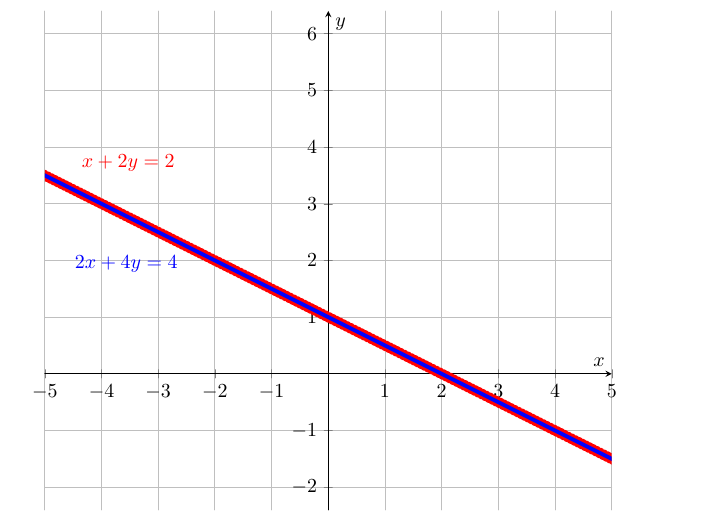
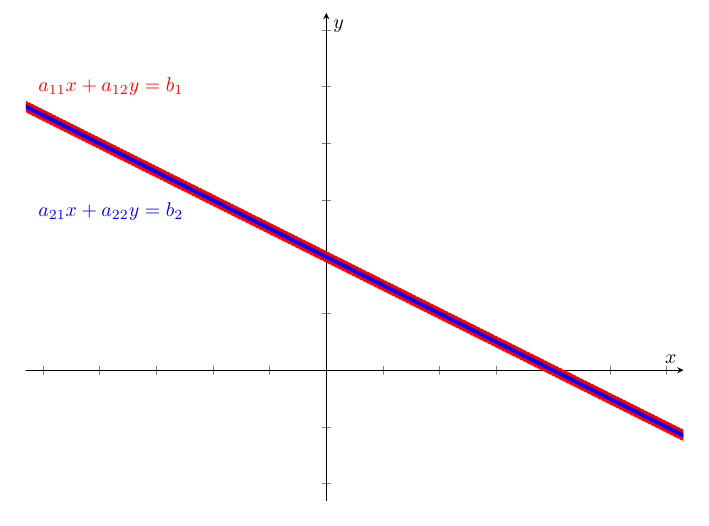
Before and after one commit to jfreitasunb/IAL, a LaTeX document (figuras_geogebra/retas_concorrentes.tex): part of the page, cut so that both start at the same text. Compiled offline with pdfLaTeX.

Commit message:
Update retas_concorrentes.tex
Nova versão com ajustes.

```diff
--- a/figuras_geogebra/retas_concorrentes.tex
+++ b/figuras_geogebra/retas_concorrentes.tex
@@ -11,22 +11,20 @@
 \begin{axis}[
 x=1cm,y=1cm,
 axis lines=middle,
-xlabel = $x$,
-ylabel = $y$,
-ymajorgrids=true,
-xmajorgrids=true,
-xmin=-5,
-xmax=5,
-ymin=-2.4,
-ymax=6.4,
-xtick={-5,-4,...,5},
-ytick={-2,-1,...,6},]
-\clip(-5.348257839721256,-2.470663889659164) rectangle (5.492450839733311,6.451500126592963);
-\draw [line width=5.2pt,dash pattern=on 1pt off 1pt,color=ffqqqq,domain=-5.348257839721256:5.492450839733311] plot(\x,{(--2-1*\x)/2});
-\draw [line width=2pt,color=qqqqff,domain=-5.348257839721256:5.492450839733311] plot(\x,{(--4-2*\x)/4});
+xticklabels={,,},
+yticklabels={,,},
+xlabel=$x$,
+ylabel=$y$,
+xmin=-5.3,
+xmax=6.3,
+ymin=-2.3,
+ymax=6.3,]
+\clip(-5.348257839721257,-2.722123627069193) rectangle (8.807994044102577,6.451500126592963);
+\draw [line width=5.2pt,dash pattern=on 1pt off 1pt,color=ffqqqq,domain=-5.348257839721257:8.807994044102577] plot(\x,{(--4-1*\x)/2});
+\draw [line width=2pt,color=qqqqff,domain=-5.348257839721257:8.807994044102577] plot(\x,{(--8-2*\x)/4});
 \begin{scriptsize}
-\draw[color=ffqqqq] (-3.528685362236719,3.7273529713176528) node {$x + 2y = 2$};
-\draw[color=qqqqff] (-3.563965012116757,1.940469659886918) node {$2x + 4y = 4$};
+\draw[color=ffqqqq] (-3.8,5) node {$a_{11}x + a_{12}y = b_1$};
+\draw[color=qqqqff] (-3.8,2.8) node {$a_{21}x + a_{22}y = b_2$};
 \end{scriptsize}
 \end{axis}
 \end{tikzpicture}
```
